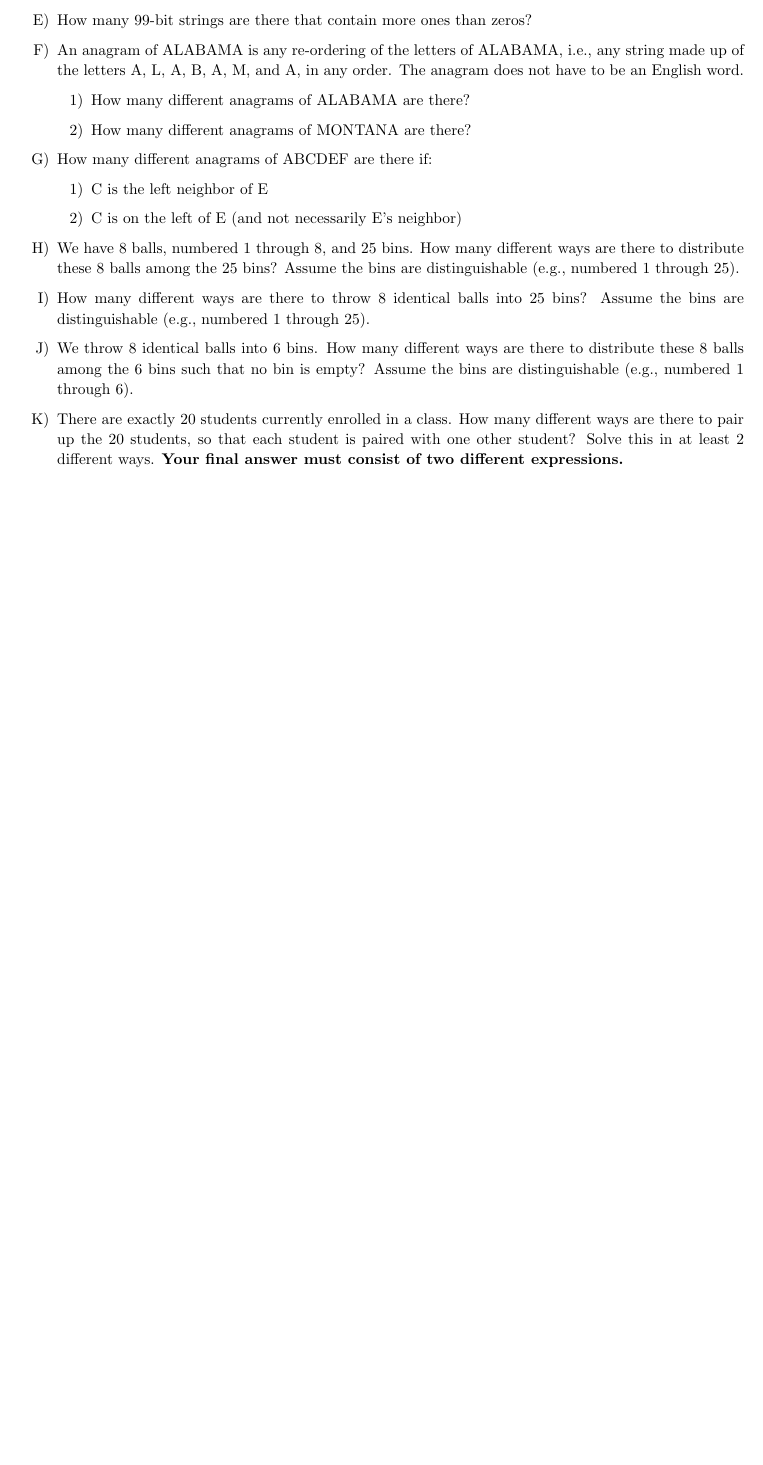
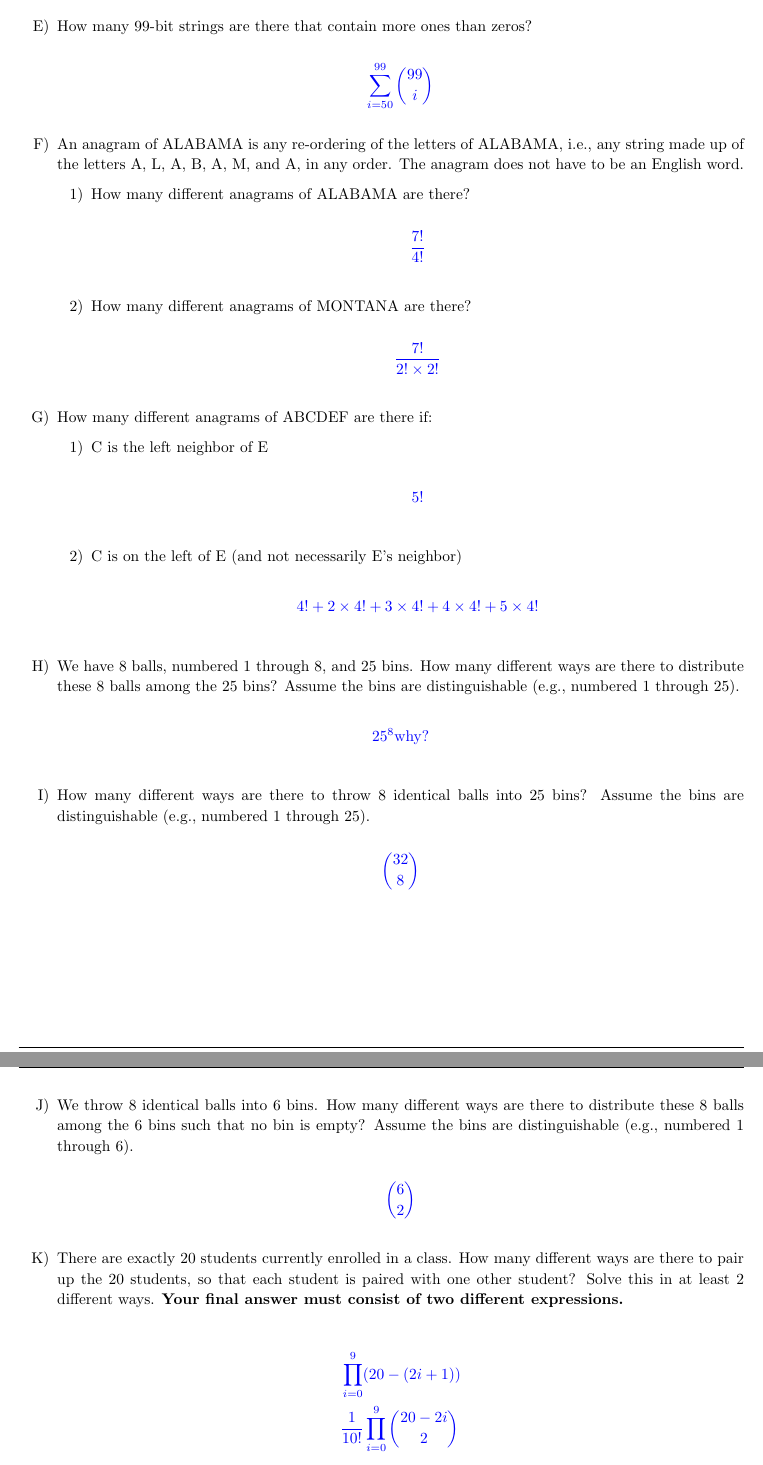
Before and after one commit to zbrandt/eecs70, a LaTeX problem sheet (hw06/hw06.tex, which reads hw06/p1.tex): part of page 2 of 3 before the commit and two parts of pages 3 and 4 of 5 after it, the two joined at a grey line, cut so that both start at the same text, the shorter picture padded with empty space. The pictures show the PDF file hw06/hw06.pdf that the author committed with the source.

Commit message:
hw06: Tentative answers for problem 1

```diff
--- a/hw06/p1.tex
+++ b/hw06/p1.tex
@@ -26,5 +37,10 @@ irrelevant.
+    \textcolor{blue}{\[ \binom{4}{4} \times \binom{48}{9} \]}
+
     \item[4)] How many different 13-card bridge hands are there that
     contain exactly 4 spades?
+
+    \textcolor{blue}{\[ \binom{13}{4} \times \binom{39}{9} \]}
+
   \end{itemize}
 
 \item[D)] Two identical decks of 52 cards are mixed together, yielding
@@ -34,32 +52,55 @@ stack of 104 cards?
 \item[E)] How many 99-bit strings are there that contain more ones than
 zeros?
+
+\textcolor{blue}{\[ \sum_{i=50}^{99} \binom{99}{i} \]}
 
 \item[F)] An anagram of ALABAMA is any re-ordering of the letters of
 ALABAMA, i.e., any string made up of the letters A, L, A, B, A, M, and
 A, in any order. The anagram does not have to be an English word.
   \begin{itemize}
     \item[1)] How many different anagrams of ALABAMA are there?
+
+    \textcolor{blue}{\[ \frac{7!}{4!} \]}
+
     \item[2)] How many different anagrams of MONTANA are there?
+
+    \textcolor{blue}{\[ \frac{7!}{2! \times 2!} \]}
+
   \end{itemize}
 
 \item[G)] How many different anagrams of ABCDEF are there if:
 \begin{itemize}
-  \item[1)] C is the left neighbor of E
-  \item[2)] C is on the left of E (and not necessarily E's neighbor)
+    \item[1)] C is the left neighbor of E
+
+    \textcolor{blue}{\[ 5! \]}
+
+    \item[2)] C is on the left of E (and not necessarily E's neighbor)
+
+    \textcolor{blue}{\[ 4! + 2 \times 4! + 3 \times 4! + 4 \times 4! +
+    5 \times 4! \]}
+
 \end{itemize}
 
 \item[H)] We have 8 balls, numbered 1 through 8, and 25 bins. How many
 different ways are there to distribute these 8 balls among the 25 bins?
 Assume the bins are distinguishable (e.g., numbered 1 through 25).
 
+\textcolor{blue}{\[ 25^8 \text{why?} \]}
+
 \item[I)] How many different ways are there to throw 8 identical balls
 into 25 bins? Assume the bins are distinguishable (e.g., numbered 1
 through 25).
+
+\textcolor{blue}{\[ \binom{32}{8} \]}
+
+\pagebreak
 
 \item[J)] We throw 8 identical balls into 6 bins. How many different
 ways are there to distribute these 8 balls among the 6 bins such that
 no bin is empty? Assume the bins are distinguishable (e.g., numbered 1
 through 6).
+
+\textcolor{blue}{\[ \binom{6}{2} \]}
 
 \item[K)] There are exactly 20 students currently enrolled in a class.
 How many different ways are there to pair up the 20 students, so that
@@ -67,3 +108,9 @@ each student is paired with one other student? Solve this in at least 2
 different ways. \textbf{Your final answer must consist of two different
 expressions. }
 
+\textcolor{blue}{
+    \[
+        \begin{split}
+            &\prod_{i=0}^{9} (20-(2i+1)) \\
+            &\frac{1}{10!} \prod_{i=0}^{9} \binom{20-2i}{2}
+        \end{split}
```
Also changed, not shown: hw06/hw06.tex (+1 -1 lines), hw06/hw06.pdf, hw06/p1.tex (22 more changed lines).
